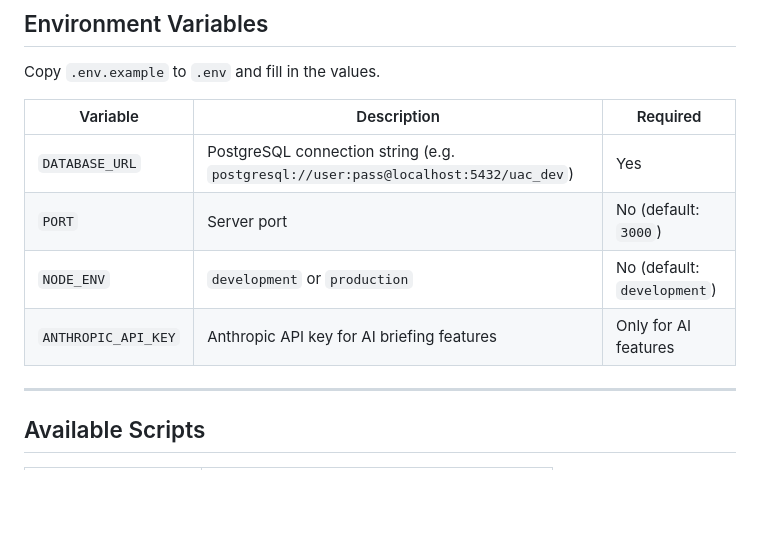
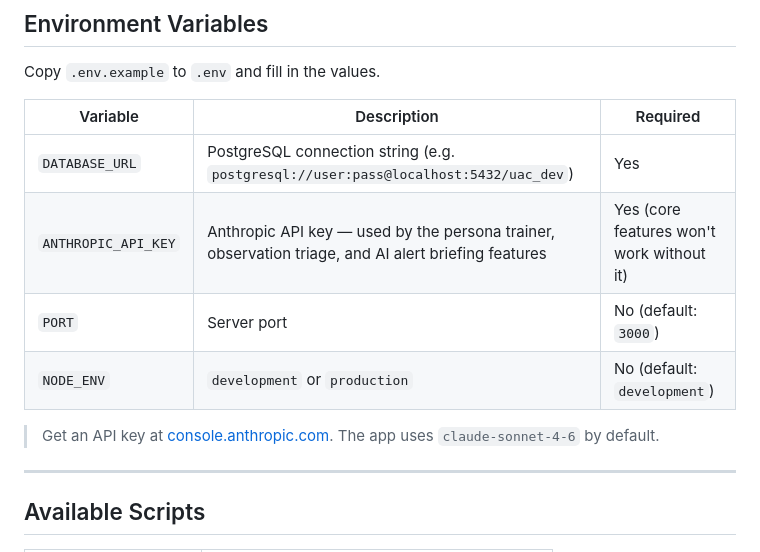
Before and after one commit to davemchap/UAC, a Markdown page: README.md, the part around the change. GitHub-like rendering; blank space fills up the shorter version.

Commit message:
docs: clarify ANTHROPIC_API_KEY is required for core features

```diff
--- a/README.md
+++ b/README.md
@@ -171,9 +171,11 @@ Copy `.env.example` to `.env` and fill in the values.
 | Variable | Description | Required |
 |----------|-------------|----------|
 | `DATABASE_URL` | PostgreSQL connection string (e.g. `postgresql://user:pass@localhost:5432/uac_dev`) | Yes |
+| `ANTHROPIC_API_KEY` | Anthropic API key — used by the persona trainer, observation triage, and AI alert briefing features | Yes (core features won't work without it) |
 | `PORT` | Server port | No (default: `3000`) |
 | `NODE_ENV` | `development` or `production` | No (default: `development`) |
-| `ANTHROPIC_API_KEY` | Anthropic API key for AI briefing features | Only for AI features |
+
+> Get an API key at [console.anthropic.com](https://console.anthropic.com). The app uses `claude-sonnet-4-6` by default.
 
 ---
 
```
